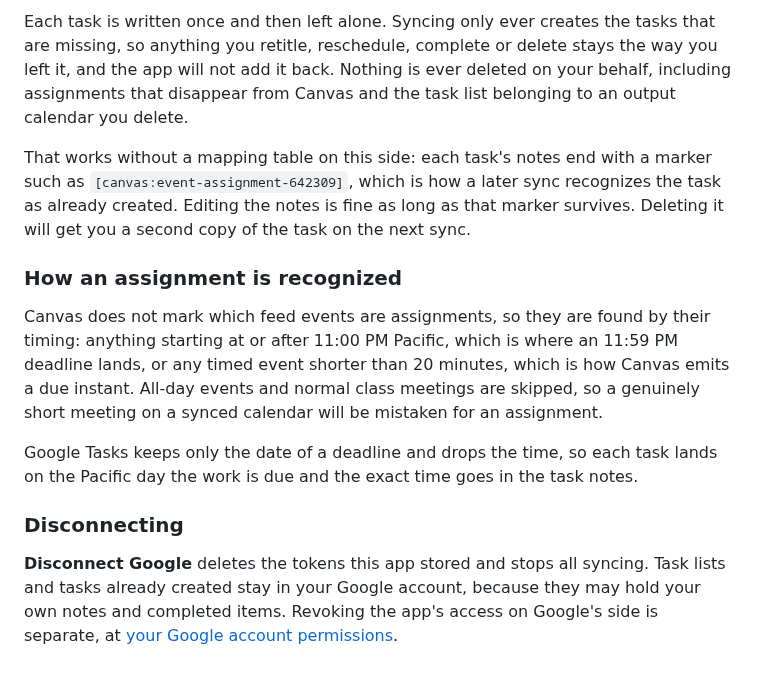
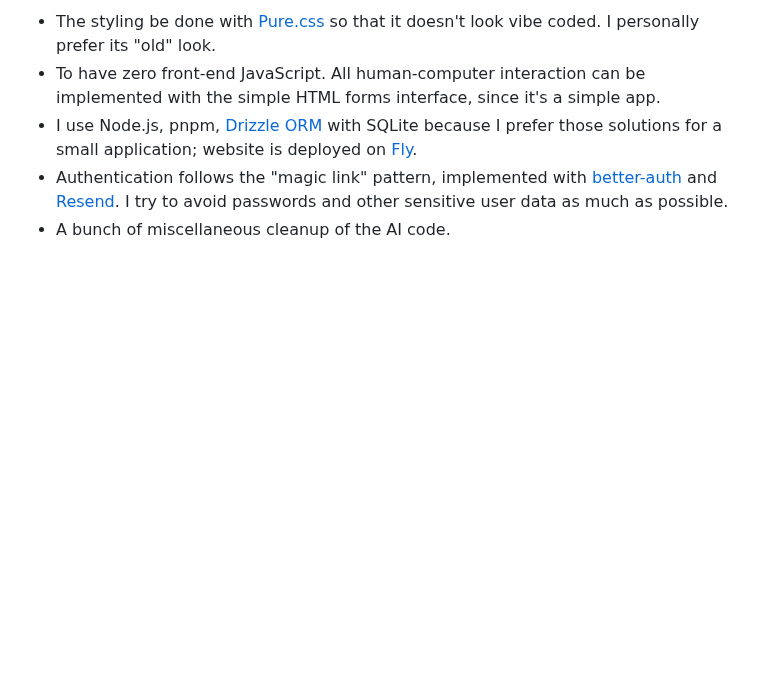
Before and after one commit to hyperupcall-projects/canvas-calendar-fix, a Markdown page: README.md, the part around one of its changes. GitHub-like rendering; blank space fills up the shorter version.

```diff
--- a/README.md
+++ b/README.md
@@ -27,14 +24,6 @@ A sync runs whenever a calendar app fetches the feed, at most once every 15 minu
 
-Each task is written once and then left alone. Syncing only ever creates the tasks that are missing, so anything you retitle, reschedule, complete or delete stays the way you left it, and the app will not add it back. Nothing is ever deleted on your behalf, including assignments that disappear from Canvas and the task list belonging to an output calendar you delete.
-
-That works without a mapping table on this side: each task's notes end with a marker such as `[canvas:event-assignment-642309]`, which is how a later sync recognizes the task as already created. Editing the notes is fine as long as that marker survives. Deleting it will get you a second copy of the task on the next sync.
-
-### How an assignment is recognized
-
-Canvas does not mark which feed events are assignments, so they are found by their timing: anything starting at or after 11:00 PM Pacific, which is where an 11:59 PM deadline lands, or any timed event shorter than 20 minutes, which is how Canvas emits a due instant. All-day events and normal class meetings are skipped, so a genuinely short meeting on a synced calendar will be mistaken for an assignment.
-
-Google Tasks keeps only the date of a deadline and drops the time, so each task lands on the Pacific day the work is due and the exact time goes in the task notes.
-
-### Disconnecting
-
-**Disconnect Google** deletes the tokens this app stored and stops all syncing. Task lists and tasks already created stay in your Google account, because they may hold your own notes and completed items. Revoking the app's access on Google's side is separate, at [your Google account permissions](https://myaccount.google.com/permissions).
+- The styling be done with [Pure.css](https://pure-css.github.io/) so that it doesn't look vibe coded. I personally prefer its "old" look.
+- To have zero front-end JavaScript. All human-computer interaction can be implemented with the simple HTML forms interface, since it's a simple app.
+- I use Node.js, pnpm, [Drizzle ORM](https://orm.drizzle.team/) with SQLite because I prefer those solutions for a small application; website is deployed on [Fly](https://fly.io/).
+- Authentication follows the "magic link" pattern, implemented with [better-auth](https://better-auth.com) and [Resend](https://resend.com/). I try to avoid passwords and other sensitive user data as much as possible.
+- A bunch of miscellaneous cleanup of the AI code.
```
Also changed, not shown: other parts of README.md (+11 -14 lines), assets/canvas.png (added), assets/demo.png (added).
